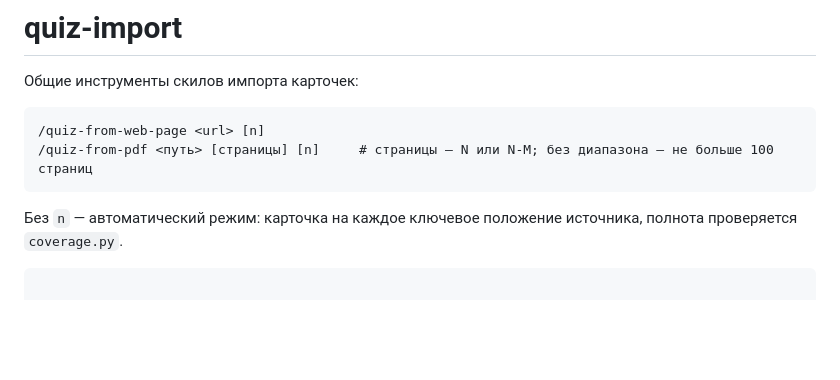
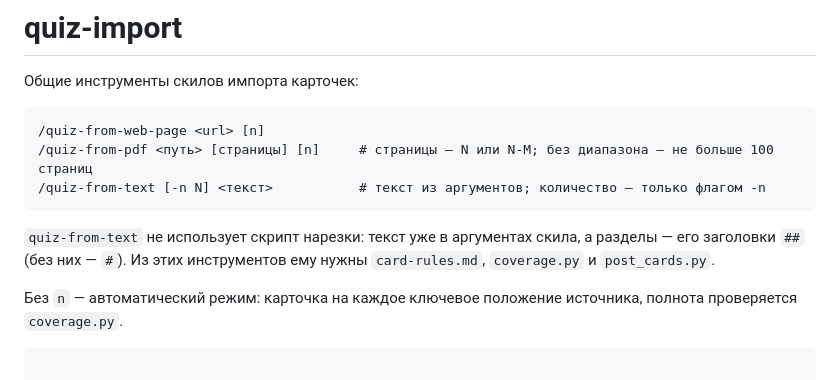
Before and after one commit to zindzay/quiz, a Markdown page: tools/quiz-import/README.md, the part around the change. Drawn GitHub-style; blank space fills up the shorter version.

Commit message:
Скил /quiz-from-text: карточки по тексту из аргументов
Co-Authored-By: Claude Opus 5.5 <noreply@anthropic.com>

````diff
--- a/tools/quiz-import/README.md
+++ b/tools/quiz-import/README.md
@@ -5,7 +5,10 @@
 ```
 /quiz-from-web-page <url> [n]
 /quiz-from-pdf <путь> [страницы] [n]     # страницы — N или N-M; без диапазона — не больше 100 страниц
+/quiz-from-text [-n N] <текст>           # текст из аргументов; количество — только флагом -n
 ```
+
+`quiz-from-text` не использует скрипт нарезки: текст уже в аргументах скила, а разделы — его заголовки `##` (без них — `#`). Из этих инструментов ему нужны `card-rules.md`, `coverage.py` и `post_cards.py`.
 
 Без `n` — автоматический режим: карточка на каждое ключевое положение источника, полнота проверяется `coverage.py`.
 
````
Also changed, not shown: CLAUDE.md (+3 -1 lines), 1 other file.
